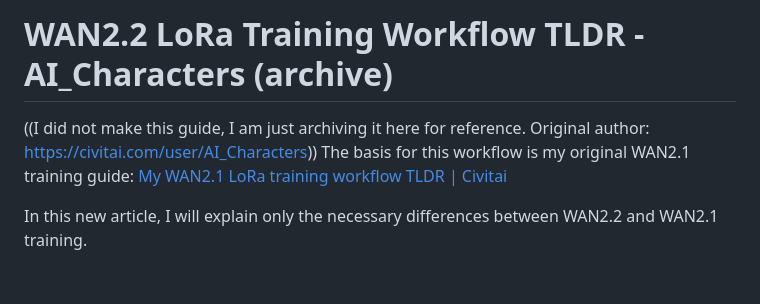
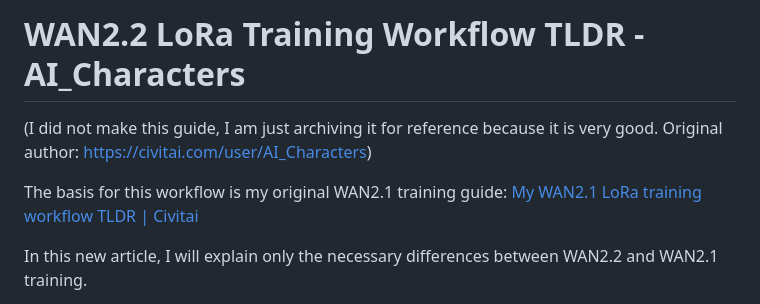
Before and after one commit to obsxrver/wan22-lora-training, a Markdown page: README.md, the part around the change. Rendered like a GitHub page; blank space fills up the shorter version.

```diff
--- a/README.md
+++ b/README.md
@@ -1,5 +1,6 @@
-# WAN2.2 LoRa Training Workflow TLDR - AI_Characters (archive)
-((I did not make this guide, I am just archiving it here for reference. Original author: https://civitai.com/user/AI_Characters))
+# WAN2.2 LoRa Training Workflow TLDR - AI_Characters
+(I did not make this guide, I am just archiving it for reference because it is very good. Original author: https://civitai.com/user/AI_Characters)
+
 The basis for this workflow is my original WAN2.1 training guide: [My WAN2.1 LoRa training workflow TLDR | Civitai](https://civitai.com/articles/4996/my-wan21-lora-training-workflow-tldr)
 
 In this new article, I will explain only the necessary differences between WAN2.2 and WAN2.1 training.
```
